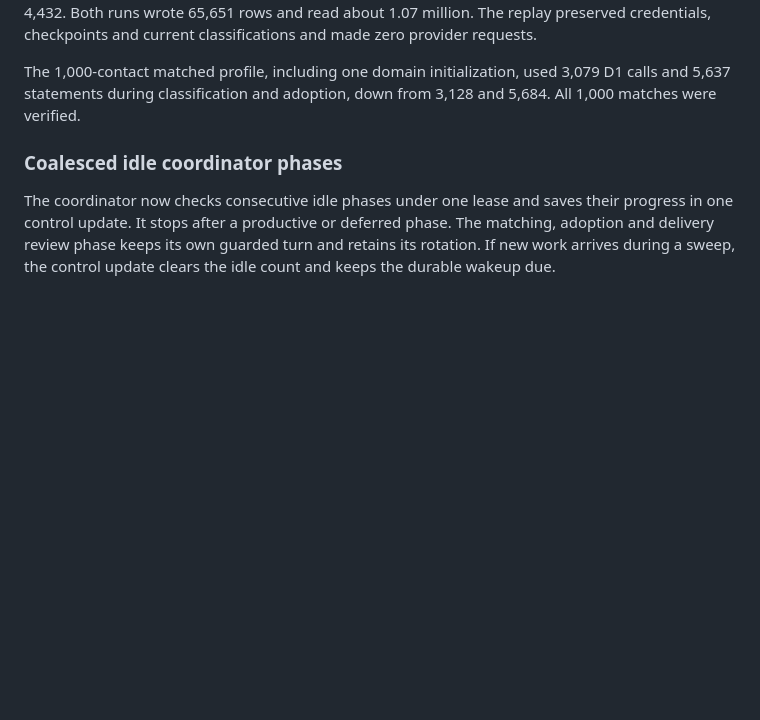
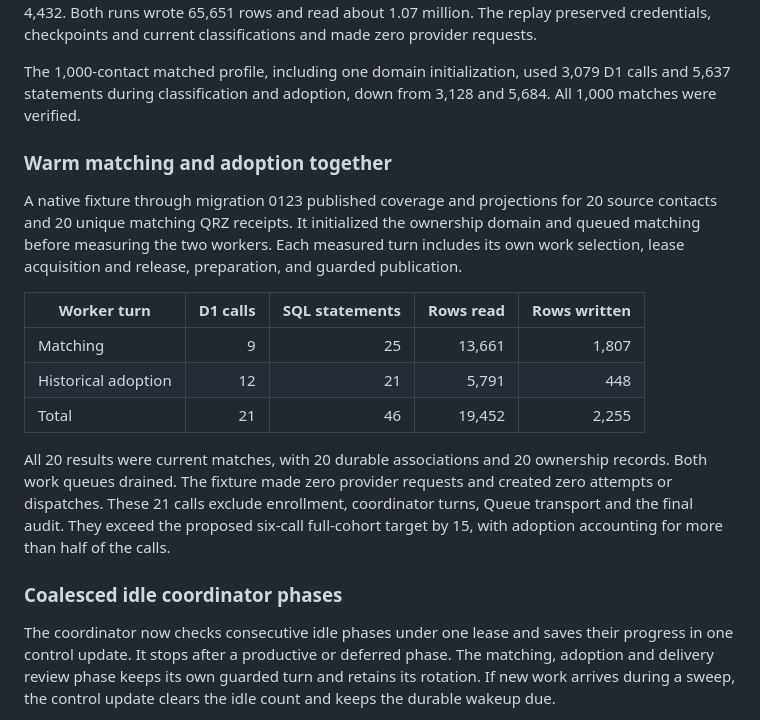
Before and after one commit to rwjblue/lofi-qso-ferry, a Markdown page: docs/evidence-inventory-adoption-scheduling.md, the part around the change. GitHub-like rendering; blank space fills up the shorter version.

Commit message:
docs: measure warm matching and adoption together
Measure both guarded worker turns for the same warm QRZ cohort.
Record the call budget alongside the verified associations and
ownership evidence so later work can target the remaining cost.

```diff
--- a/docs/evidence-inventory-adoption-scheduling.md
+++ b/docs/evidence-inventory-adoption-scheduling.md
@@ -163,6 +163,28 @@ made zero provider requests.
 The 1,000-contact matched profile, including one domain initialization,
 used 3,079 D1 calls and 5,637 statements during classification and
 adoption, down from 3,128 and 5,684. All 1,000 matches were verified.
+
+### Warm matching and adoption together
+
+A native fixture through migration 0123 published coverage and
+projections for 20 source contacts and 20 unique matching QRZ
+receipts. It initialized the ownership domain and queued matching
+before measuring the two workers. Each measured turn includes its
+own work selection, lease acquisition and release, preparation, and
+guarded publication.
+
+| Worker turn | D1 calls | SQL statements | Rows read | Rows written |
+| --- | ---: | ---: | ---: | ---: |
+| Matching | 9 | 25 | 13,661 | 1,807 |
+| Historical adoption | 12 | 21 | 5,791 | 448 |
+| Total | 21 | 46 | 19,452 | 2,255 |
+
+All 20 results were current matches, with 20 durable associations and
+20 ownership records. Both work queues drained. The fixture made zero
+provider requests and created zero attempts or dispatches. These 21
+calls exclude enrollment, coordinator turns, Queue transport and the
+final audit. They exceed the proposed six-call full-cohort target by
+15, with adoption accounting for more than half of the calls.
 
 ### Coalesced idle coordinator phases
 
```
Also changed, not shown: docs/inventory-reconciliation-design.md (+1 -1 lines).
